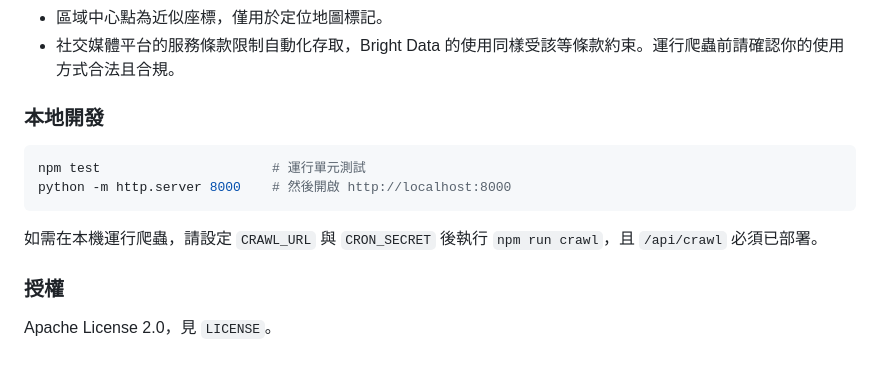
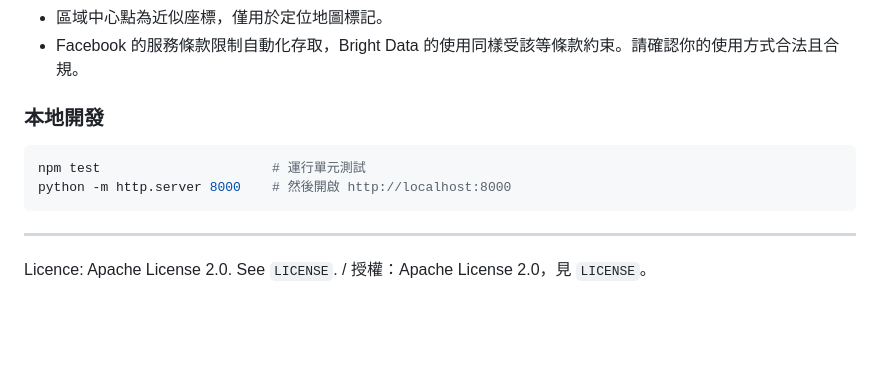
Before and after one commit to baipin/HKFoodPriceMap, a Markdown page: README.md, the part around one of its changes. GitHub-like rendering; blank space fills up the shorter version.

````diff
--- a/README.md
+++ b/README.md
@@ -135,5 +117,5 @@ Bright Data 密鑰只存在於 Vercel 環境變數中，不會出現在程式庫
 - 區域中心點為近似座標，僅用於定位地圖標記。
-- 社交媒體平台的服務條款限制自動化存取，Bright Data 的使用同樣受該等條款約束。運行爬蟲前請確認你的使用方式合法且合規。
+- Facebook 的服務條款限制自動化存取，Bright Data 的使用同樣受該等條款約束。請確認你的使用方式合法且合規。
 
 ### 本地開發
 
@@ -142,8 +124,6 @@ npm test                      # 運行單元測試
 python -m http.server 8000    # 然後開啟 http://localhost:8000
 ```
 
-如需在本機運行爬蟲，請設定 `CRAWL_URL` 與 `CRON_SECRET` 後執行 `npm run crawl`，且 `/api/crawl` 必須已部署。
+---
 
-### 授權
-
-Apache License 2.0，見 `LICENSE`。
+Licence: Apache License 2.0. See `LICENSE`. / 授權：Apache License 2.0，見 `LICENSE`。
````
Also changed, not shown: other parts of README.md (+46 -64 lines).
